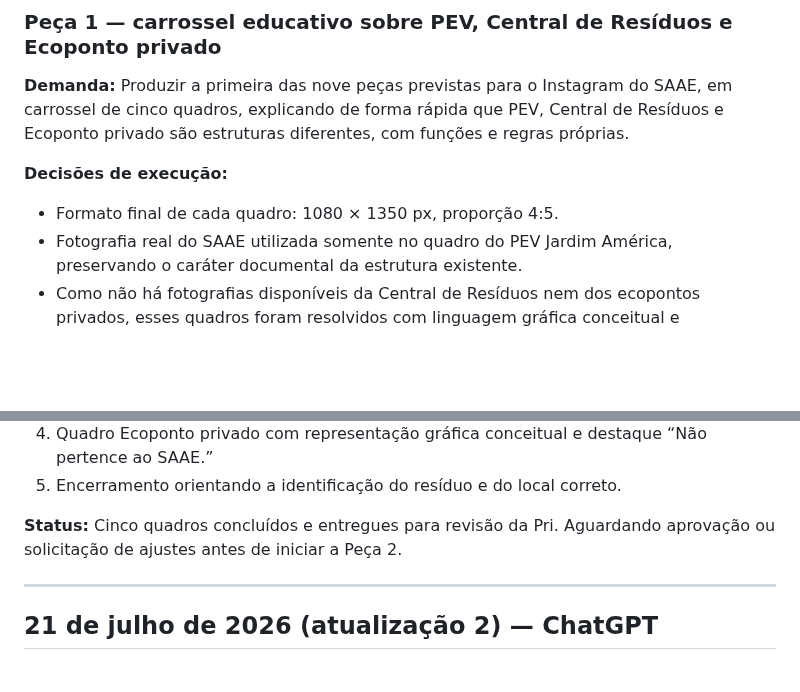
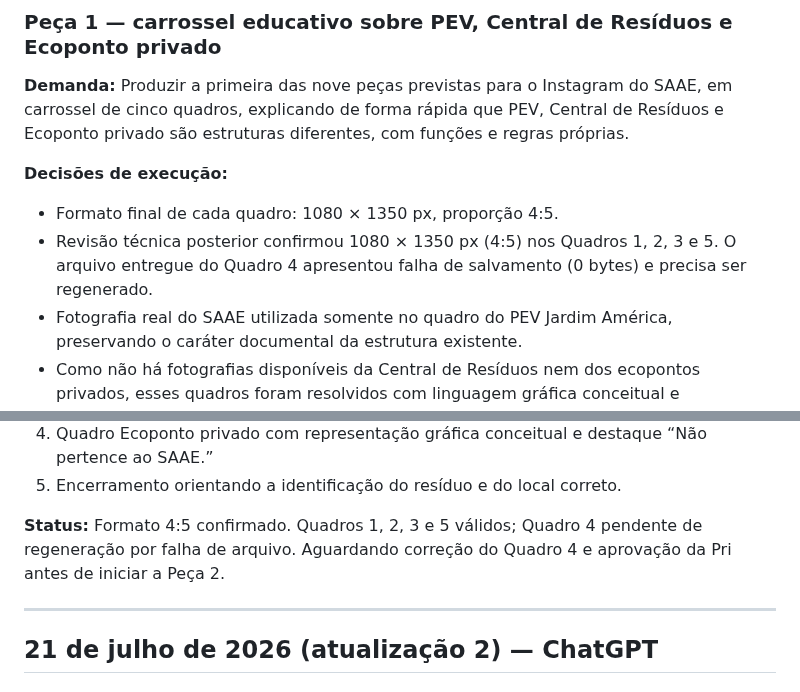
Before and after one commit to hubstudiobr/links, a Markdown page: saae-nova-mutum/LOG-DE-ATIVIDADES.md, 2 parts joined by grey strips. Rendered like a GitHub page; blank space fills up the shorter version.

Commit message:
Corrige status técnico da Peça 1

```diff
--- a/saae-nova-mutum/LOG-DE-ATIVIDADES.md
+++ b/saae-nova-mutum/LOG-DE-ATIVIDADES.md
@@ -25,6 +25,7 @@ Manter um histórico organizado de estratégias, conceitos, textos, roteiros, le
 
 **Decisões de execução:**
 - Formato final de cada quadro: 1080 × 1350 px, proporção 4:5.
+- Revisão técnica posterior confirmou 1080 × 1350 px (4:5) nos Quadros 1, 2, 3 e 5. O arquivo entregue do Quadro 4 apresentou falha de salvamento (0 bytes) e precisa ser regenerado.
 - Fotografia real do SAAE utilizada somente no quadro do PEV Jardim América, preservando o caráter documental da estrutura existente.
 - Como não há fotografias disponíveis da Central de Resíduos nem dos ecopontos privados, esses quadros foram resolvidos com linguagem gráfica conceitual e institucional, sem tentar reproduzir, inventar ou simular locais de Nova Mutum.
 - Direção visual baseada em Civic Minimalism: hierarquia tipográfica forte, Montserrat, paleta verde para resíduos, azul institucional como apoio, bastante respiro e linhas orgânicas discretas inspiradas em rotas e fluxos.
@@ -38,7 +39,7 @@ Manter um histórico organizado de estratégias, conceitos, textos, roteiros, le
 4. Quadro Ecoponto privado com representação gráfica conceitual e destaque “Não pertence ao SAAE.”
 5. Encerramento orientando a identificação do resíduo e do local correto.
 
-**Status:** Cinco quadros concluídos e entregues para revisão da Pri. Aguardando aprovação ou solicitação de ajustes antes de iniciar a Peça 2.
+**Status:** Formato 4:5 confirmado. Quadros 1, 2, 3 e 5 válidos; Quadro 4 pendente de regeneração por falha de arquivo. Aguardando correção do Quadro 4 e aprovação da Pri antes de iniciar a Peça 2.
 
 ---
 
```
